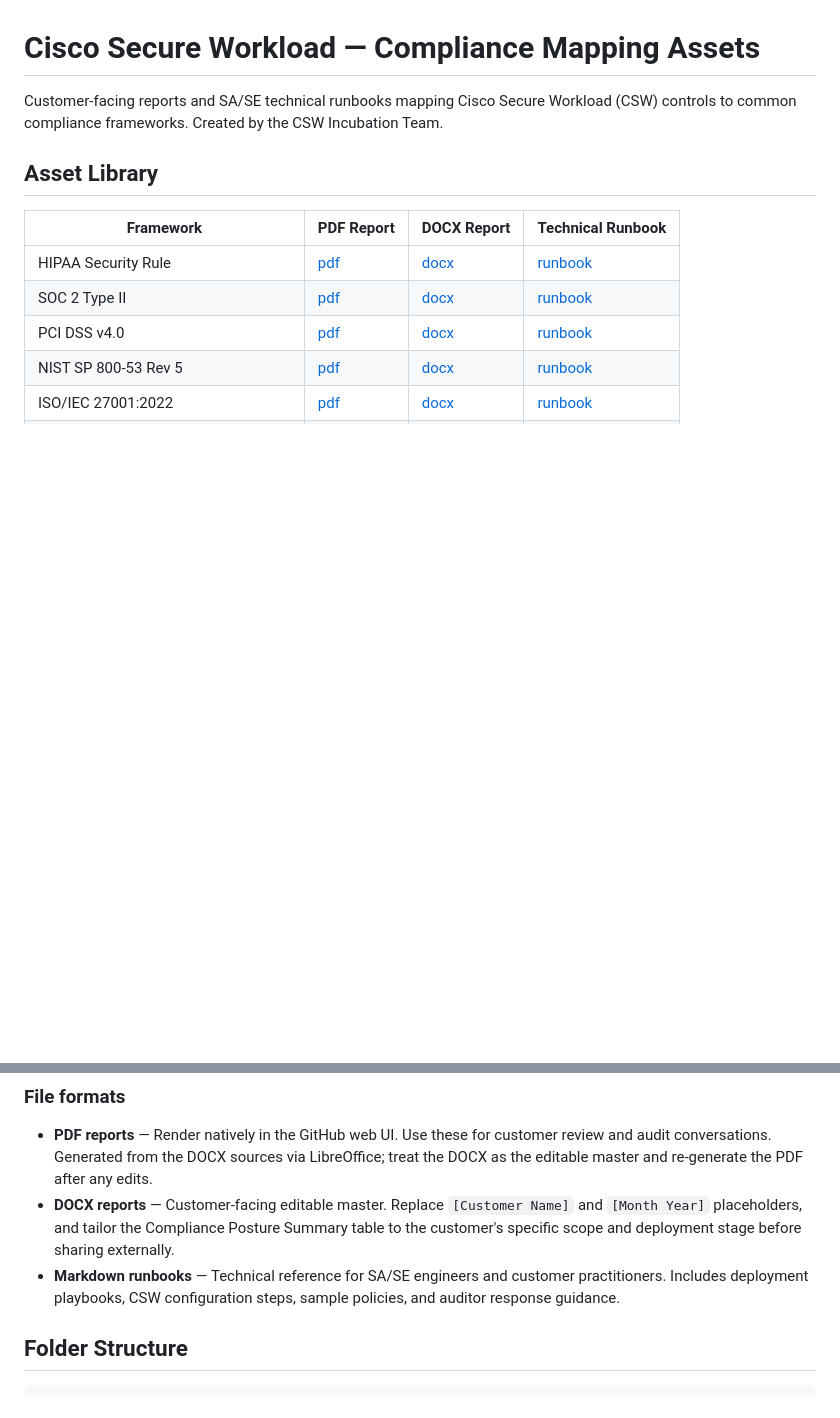
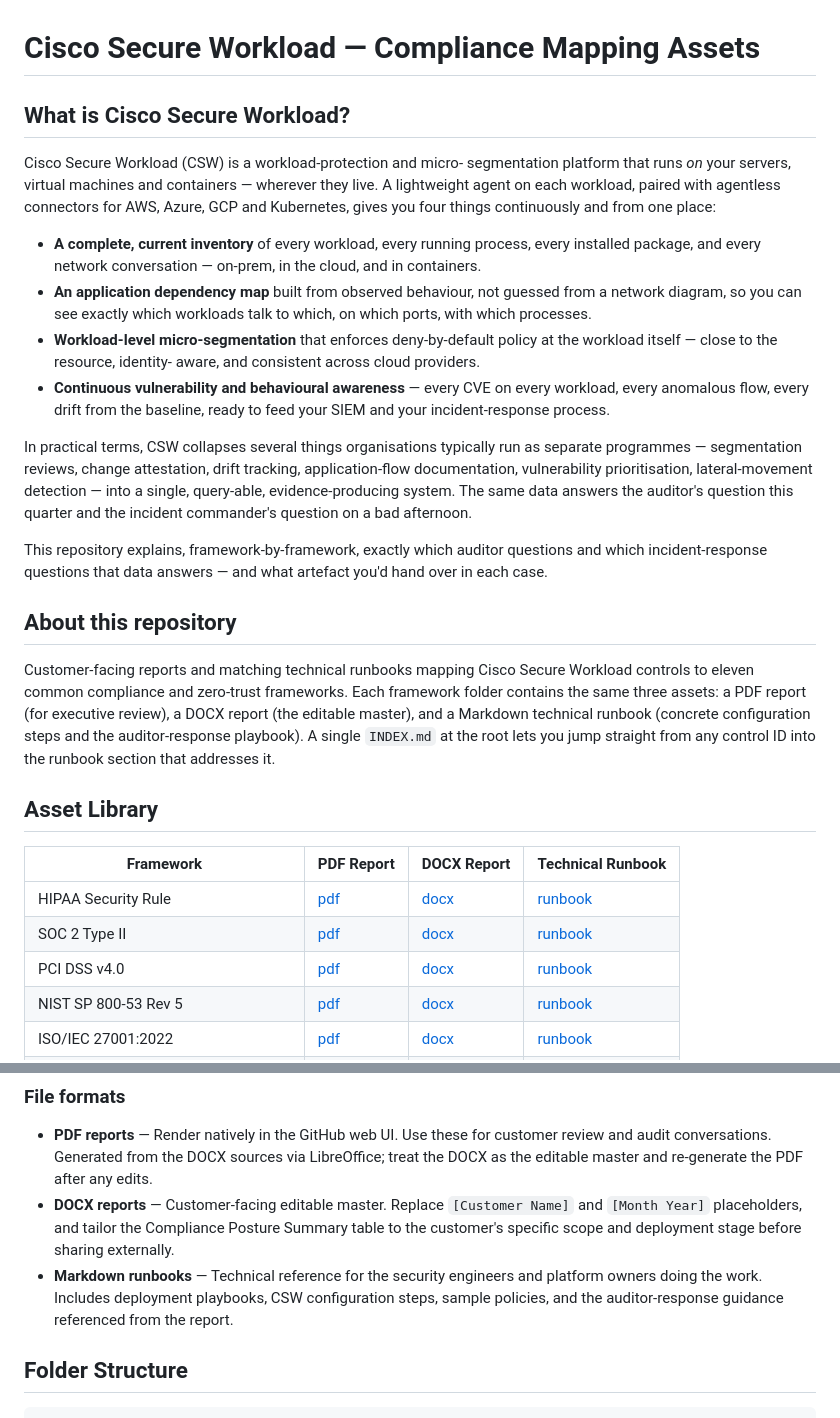
Before and after one commit to chandrapati/CSW-Compliance-Mapping, a Markdown page: README.md, 2 parts joined by grey strips. GitHub-like rendering; blank space fills up the shorter version.

Commit message:
Add 'What is Cisco Secure Workload?' intro; remove SA/SE references
The repository is public and customer-facing. The opening blurb now
introduces CSW directly to a reader who arrived without context:
what it is, where it runs, the four things it produces continuously,
and the practical claim (one system answers both the auditor's
question and the incident commander's question from the same data).

Also:
- Removed the 'SA/SE technical runbooks ... CSW Incubation Team'
  framing from the lede; it read as internal.
- Replaced 'Technical reference for SA/SE engineers' under File
  Formats with audience-neutral wording aimed at the platform owners
  and security engineers who actually run CSW.
- Added an 'About this repository' subsection that frames what's in
  each framework folder and points at INDEX.md.

Made-with: Cursor

```diff
--- a/README.md
+++ b/README.md
@@ -1,8 +1,49 @@
 # Cisco Secure Workload — Compliance Mapping Assets
 
-Customer-facing reports and SA/SE technical runbooks mapping Cisco Secure
-Workload (CSW) controls to common compliance frameworks. Created by the
-CSW Incubation Team.
+## What is Cisco Secure Workload?
+
+Cisco Secure Workload (CSW) is a workload-protection and micro-
+segmentation platform that runs *on* your servers, virtual machines
+and containers — wherever they live. A lightweight agent on each
+workload, paired with agentless connectors for AWS, Azure, GCP and
+Kubernetes, gives you four things continuously and from one place:
+
+- **A complete, current inventory** of every workload, every running
+  process, every installed package, and every network conversation —
+  on-prem, in the cloud, and in containers.
+- **An application dependency map** built from observed behaviour, not
+  guessed from a network diagram, so you can see exactly which
+  workloads talk to which, on which ports, with which processes.
+- **Workload-level micro-segmentation** that enforces deny-by-default
+  policy at the workload itself — close to the resource, identity-
+  aware, and consistent across cloud providers.
+- **Continuous vulnerability and behavioural awareness** — every CVE
+  on every workload, every anomalous flow, every drift from the
+  baseline, ready to feed your SIEM and your incident-response
+  process.
+
+In practical terms, CSW collapses several things organisations
+typically run as separate programmes — segmentation reviews, change
+attestation, drift tracking, application-flow documentation,
+vulnerability prioritisation, lateral-movement detection — into a
+single, query-able, evidence-producing system. The same data answers
+the auditor's question this quarter and the incident commander's
+question on a bad afternoon.
+
+This repository explains, framework-by-framework, exactly which
+auditor questions and which incident-response questions that data
+answers — and what artefact you'd hand over in each case.
+
+## About this repository
+
+Customer-facing reports and matching technical runbooks mapping
+Cisco Secure Workload controls to eleven common compliance and
+zero-trust frameworks. Each framework folder contains the same three
+assets: a PDF report (for executive review), a DOCX report (the
+editable master), and a Markdown technical runbook (concrete
+configuration steps and the auditor-response playbook). A single
+`INDEX.md` at the root lets you jump straight from any control ID
+into the runbook section that addresses it.
 
 ## Asset Library
 
@@ -231,9 +272,10 @@ with your Cisco account team.
   `[Customer Name]` and `[Month Year]` placeholders, and tailor the
   Compliance Posture Summary table to the customer's specific scope and
   deployment stage before sharing externally.
-- **Markdown runbooks** — Technical reference for SA/SE engineers and
-  customer practitioners. Includes deployment playbooks, CSW
-  configuration steps, sample policies, and auditor response guidance.
+- **Markdown runbooks** — Technical reference for the security
+  engineers and platform owners doing the work. Includes deployment
+  playbooks, CSW configuration steps, sample policies, and the
+  auditor-response guidance referenced from the report.
 
 ## Folder Structure
 
```
